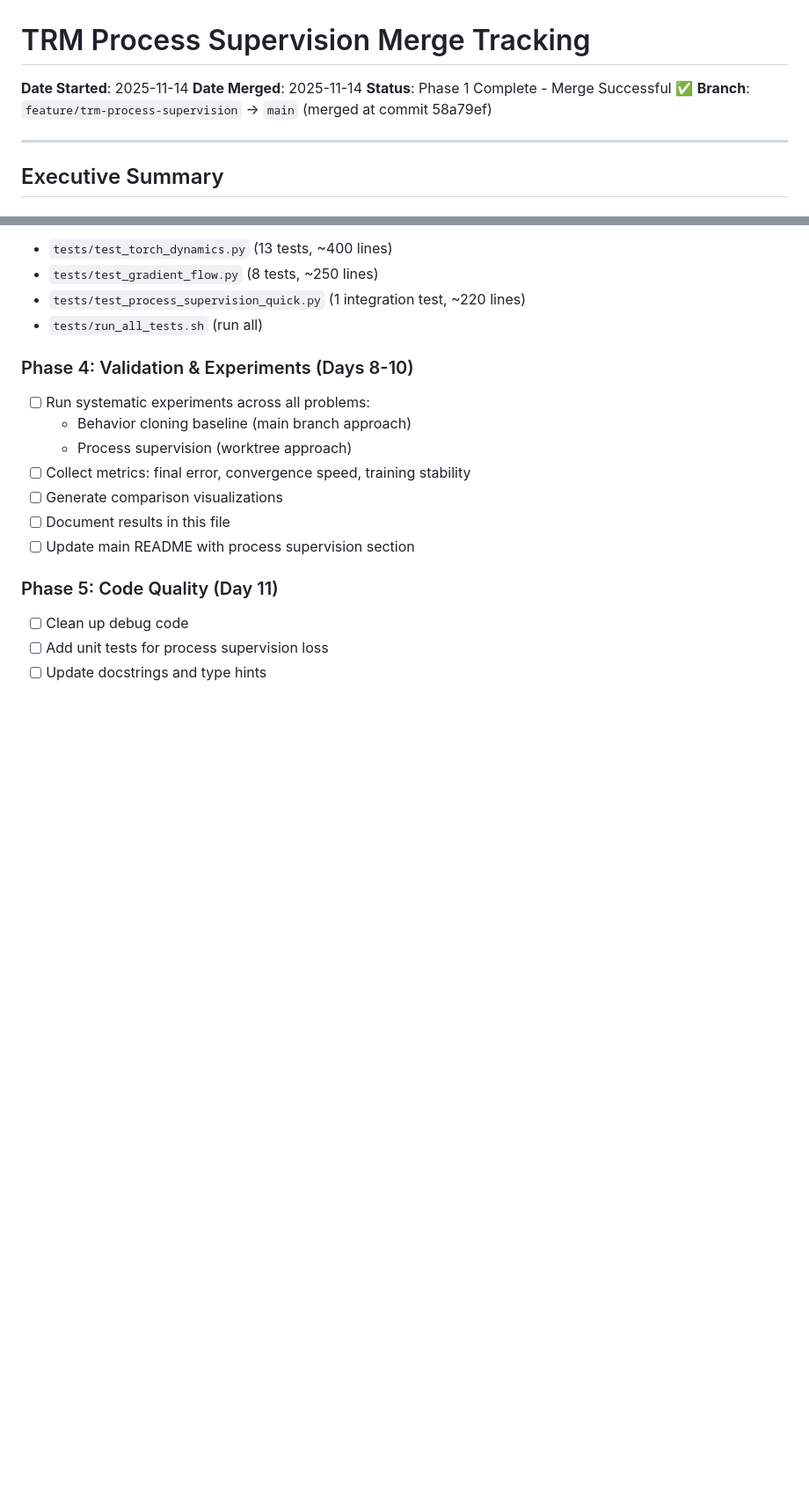
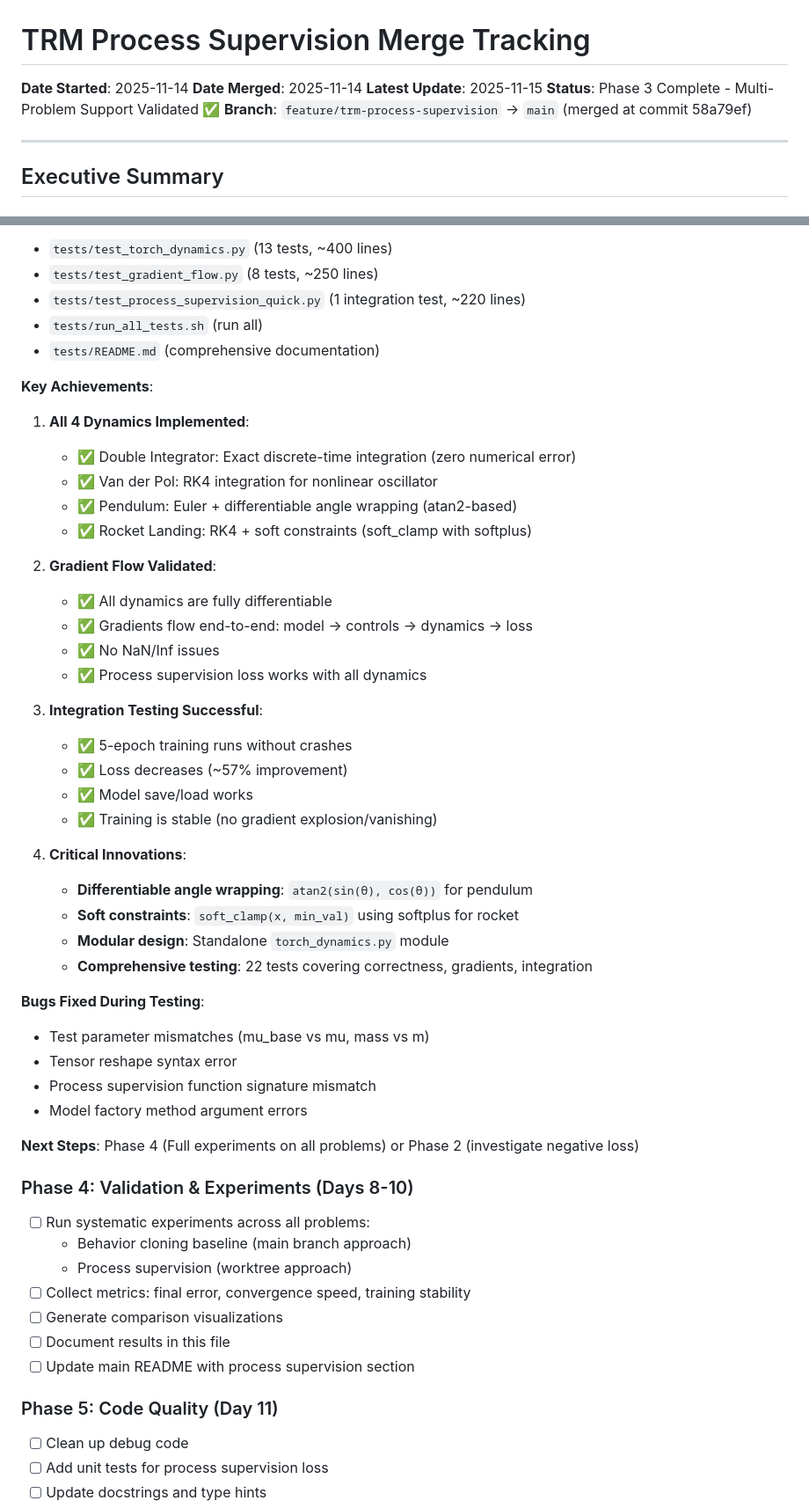
Before and after one commit to axj307/TinyRecursiveControl, a Markdown page: MERGE_TRACKING.md, 2 parts joined by grey strips. Shown at 88% size. Rendered like a GitHub page; blank space fills up the shorter version.

```diff
--- a/MERGE_TRACKING.md
+++ b/MERGE_TRACKING.md
@@ -2,7 +2,8 @@
 
 **Date Started**: 2025-11-14
 **Date Merged**: 2025-11-14
-**Status**: Phase 1 Complete - Merge Successful ✅
+**Latest Update**: 2025-11-15
+**Status**: Phase 3 Complete - Multi-Problem Support Validated ✅
 **Branch**: `feature/trm-process-supervision` → `main` (merged at commit 58a79ef)
 
 ---
@@ -220,6 +275,40 @@ where:
 - `tests/test_gradient_flow.py` (8 tests, ~250 lines)
 - `tests/test_process_supervision_quick.py` (1 integration test, ~220 lines)
 - `tests/run_all_tests.sh` (run all)
+- `tests/README.md` (comprehensive documentation)
+
+**Key Achievements**:
+1. **All 4 Dynamics Implemented**:
+   - ✅ Double Integrator: Exact discrete-time integration (zero numerical error)
+   - ✅ Van der Pol: RK4 integration for nonlinear oscillator
+   - ✅ Pendulum: Euler + differentiable angle wrapping (atan2-based)
+   - ✅ Rocket Landing: RK4 + soft constraints (soft_clamp with softplus)
+
+2. **Gradient Flow Validated**:
+   - ✅ All dynamics are fully differentiable
+   - ✅ Gradients flow end-to-end: model → controls → dynamics → loss
+   - ✅ No NaN/Inf issues
+   - ✅ Process supervision loss works with all dynamics
+
+3. **Integration Testing Successful**:
+   - ✅ 5-epoch training runs without crashes
+   - ✅ Loss decreases (~57% improvement)
+   - ✅ Model save/load works
+   - ✅ Training is stable (no gradient explosion/vanishing)
+
+4. **Critical Innovations**:
+   - **Differentiable angle wrapping**: `atan2(sin(θ), cos(θ))` for pendulum
+   - **Soft constraints**: `soft_clamp(x, min_val)` using softplus for rocket
+   - **Modular design**: Standalone `torch_dynamics.py` module
+   - **Comprehensive testing**: 22 tests covering correctness, gradients, integration
+
+**Bugs Fixed During Testing**:
+- Test parameter mismatches (mu_base vs mu, mass vs m)
+- Tensor reshape syntax error
+- Process supervision function signature mismatch
+- Model factory method argument errors
+
+**Next Steps**: Phase 4 (Full experiments on all problems) or Phase 2 (investigate negative loss)
 
 ### Phase 4: Validation & Experiments (Days 8-10)
 - [ ] Run systematic experiments across all problems:
```
Also changed, not shown: other parts of MERGE_TRACKING.md (+60 -6 lines).
